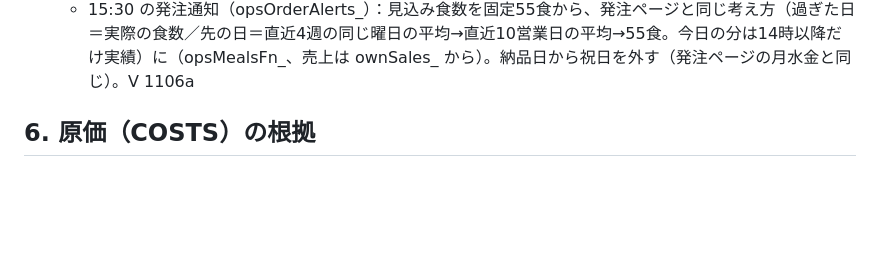
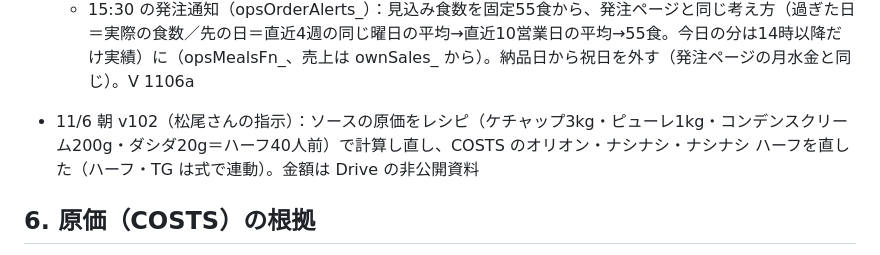
Before and after one commit to matsuoarashi/orion, a Markdown page: APPS.md, the part around the change. Drawn GitHub-style; blank space fills up the shorter version.

Commit message:
APPS.md：v102 の記録（ソースの原価をレシピで計算し直し。金額は書かない）
Co-Authored-By: Claude Opus 5.5 <noreply@anthropic.com>
Claude-Session: https://claude.ai/code/session_01G4eqNovGs5RTuUHbf1HoPF

```diff
--- a/APPS.md
+++ b/APPS.md
@@ -127,6 +127,7 @@
 - 11/6 朝 v101（松尾さんの指示）：
   - 仕込み：ソースを仕込んだ日は「今日仕込んだ回数」（sauce_n、1回＝ハーフ40人前のレシピ）も入れる。発注ページのホームと仕込みページに「ソース1回の実測＝（最後の今ある数 − 起点の今ある数 ＋ その間に売れた分）÷ 仕込み回数」を出す。起点は 11/6 より前の最後の入力。prep.gs の PREP_KEYS に sauce_n
   - 15:30 の発注通知（opsOrderAlerts_）：見込み食数を固定55食から、発注ページと同じ考え方（過ぎた日＝実際の食数／先の日＝直近4週の同じ曜日の平均→直近10営業日の平均→55食。今日の分は14時以降だけ実績）に（opsMealsFn_、売上は ownSales_ から）。納品日から祝日を外す（発注ページの月水金と同じ）。V 1106a
+- 11/6 朝 v102（松尾さんの指示）：ソースの原価をレシピ（ケチャップ3kg・ピューレ1kg・コンデンスクリーム200g・ダシダ20g＝ハーフ40人前）で計算し直し、COSTS のオリオン・ナシナシ・ナシナシ ハーフを直した（ハーフ・TG は式で連動）。金額は Drive の非公開資料
 
 ## 6. 原価（COSTS）の根拠
 
```
